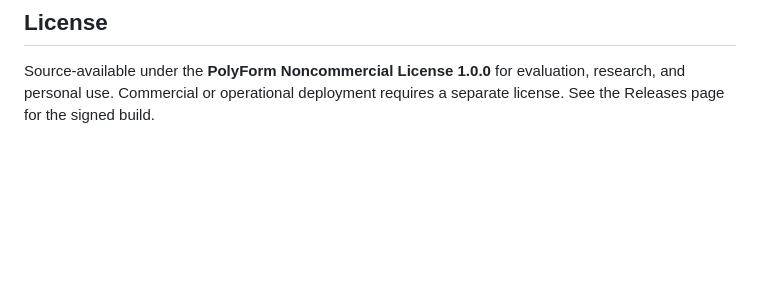
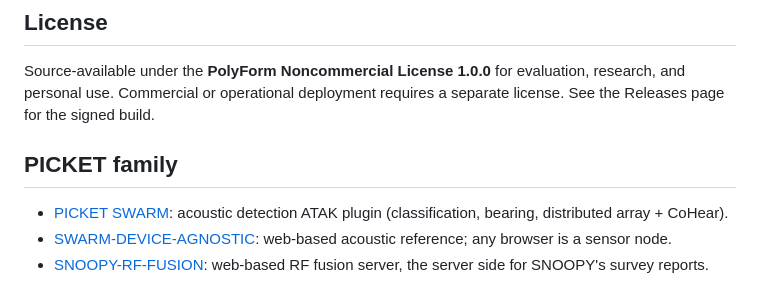
Before and after one commit to lcoriolan/PICKETCUAS-SNOOPY, a Markdown page: README.md, the part around the change. Drawn GitHub-style; blank space fills up the shorter version.

Commit message:
README: add PICKET family cross-references
Co-Authored-By: Claude Opus 4.8 <noreply@anthropic.com>

```diff
--- a/README.md
+++ b/README.md
@@ -142,3 +142,9 @@ and robustness.
 Source-available under the **PolyForm Noncommercial License 1.0.0** for evaluation,
 research, and personal use. Commercial or operational deployment requires a separate
 license. See the Releases page for the signed build.
+
+## PICKET family
+
+- [PICKET SWARM](https://github.com/lcoriolan/PICKETCUAS-SWARM): acoustic detection ATAK plugin (classification, bearing, distributed array + CoHear).
+- [SWARM-DEVICE-AGNOSTIC](https://github.com/lcoriolan/SWARM-DEVICE-AGNOSTIC): web-based acoustic reference; any browser is a sensor node.
+- [SNOOPY-RF-FUSION](https://github.com/lcoriolan/SNOOPY-RF-FUSION): web-based RF fusion server, the server side for SNOOPY's survey reports.
```
